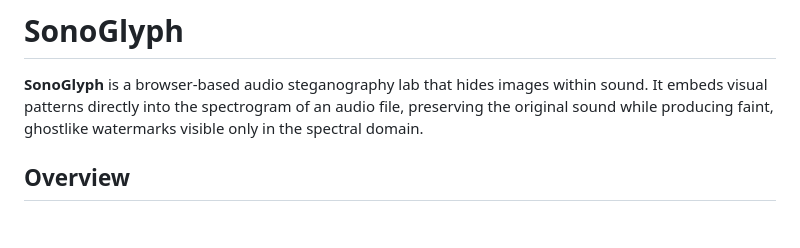
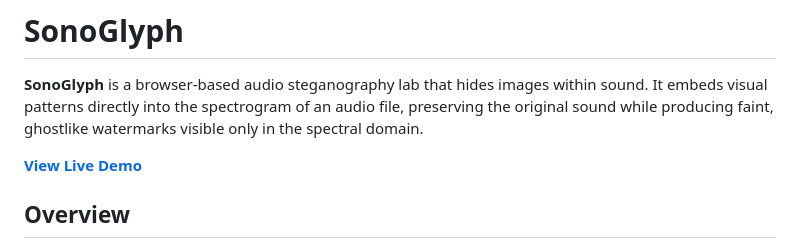
Before and after one commit to NQRLabs/SonoGlyph, a Markdown page: README.md, the part around the change. Rendered like a GitHub page; blank space fills up the shorter version.

```diff
--- a/README.md
+++ b/README.md
@@ -3,6 +3,8 @@
 # SonoGlyph
 
 **SonoGlyph** is a browser-based audio steganography lab that hides images within sound. It embeds visual patterns directly into the spectrogram of an audio file, preserving the original sound while producing faint, ghostlike watermarks visible only in the spectral domain.
+
+[**View Live Demo**](nqrlabs.com/SonoGlyph/)
 
 ## Overview
 
```
